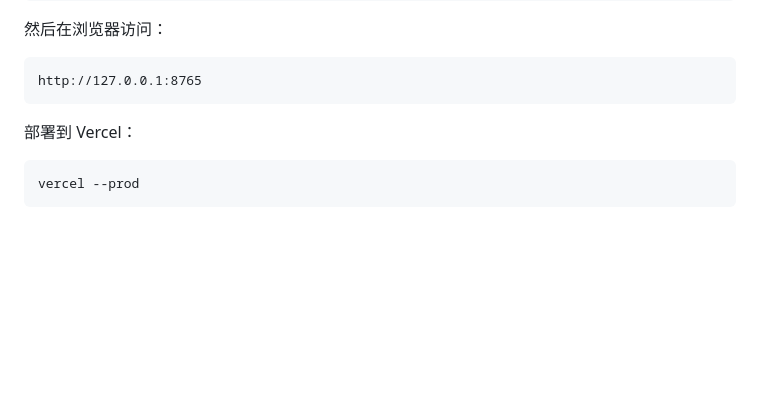
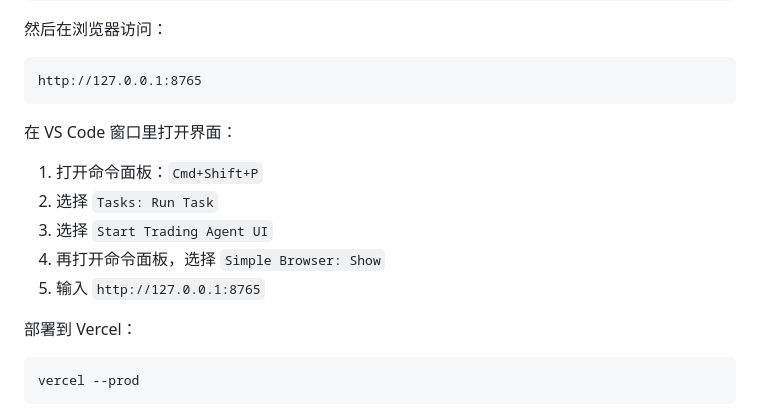
Before and after one commit to Claire356/trading-code, a Markdown page: README.md, the part around the change. Drawn GitHub-style; blank space fills up the shorter version.

Commit message:
Add VS Code task for local UI

````diff
--- a/README.md
+++ b/README.md
@@ -43,6 +43,14 @@ python3 scripts/start_ui.py
 ```text
 http://127.0.0.1:8765
 ```
+
+在 VS Code 窗口里打开界面：
+
+1. 打开命令面板：`Cmd+Shift+P`
+2. 选择 `Tasks: Run Task`
+3. 选择 `Start Trading Agent UI`
+4. 再打开命令面板，选择 `Simple Browser: Show`
+5. 输入 `http://127.0.0.1:8765`
 
 部署到 Vercel：
 
````
